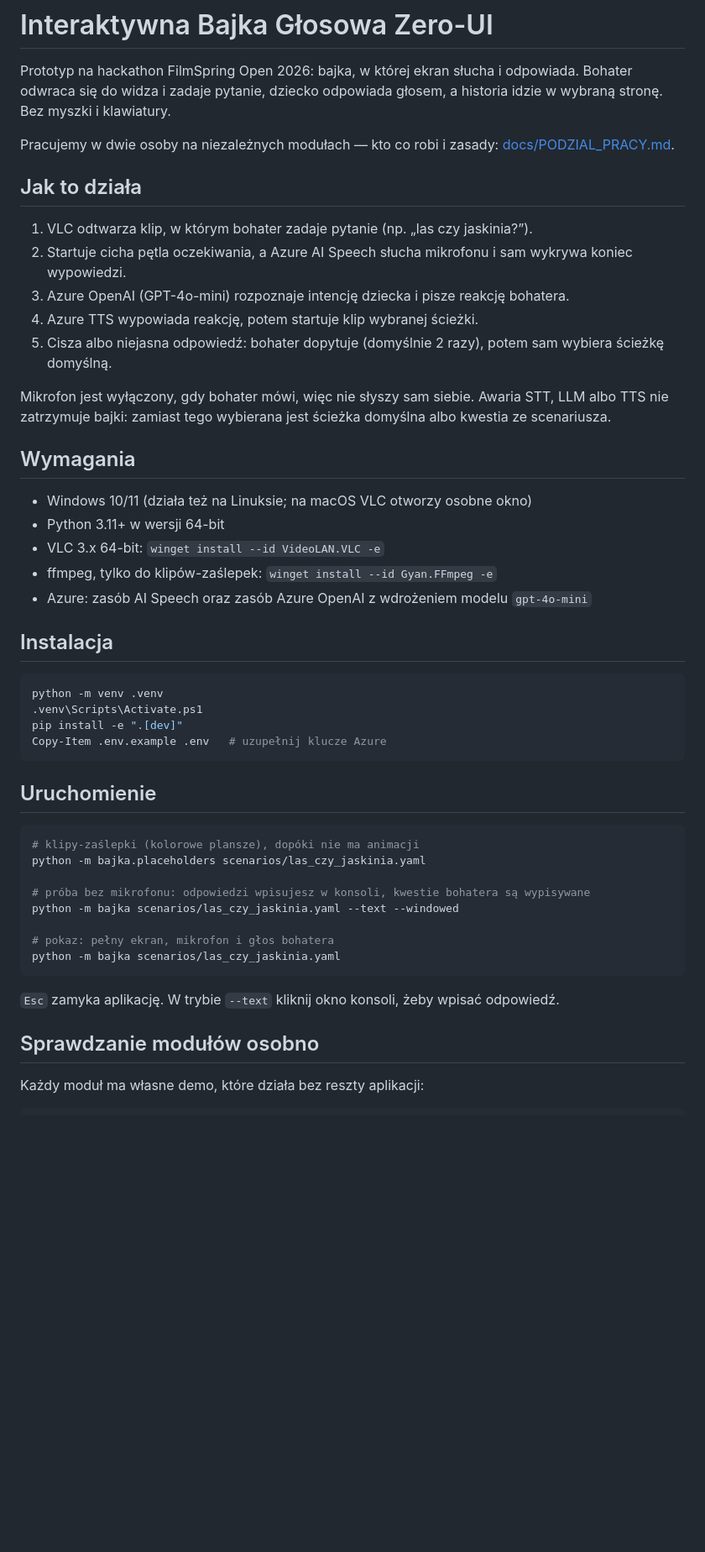
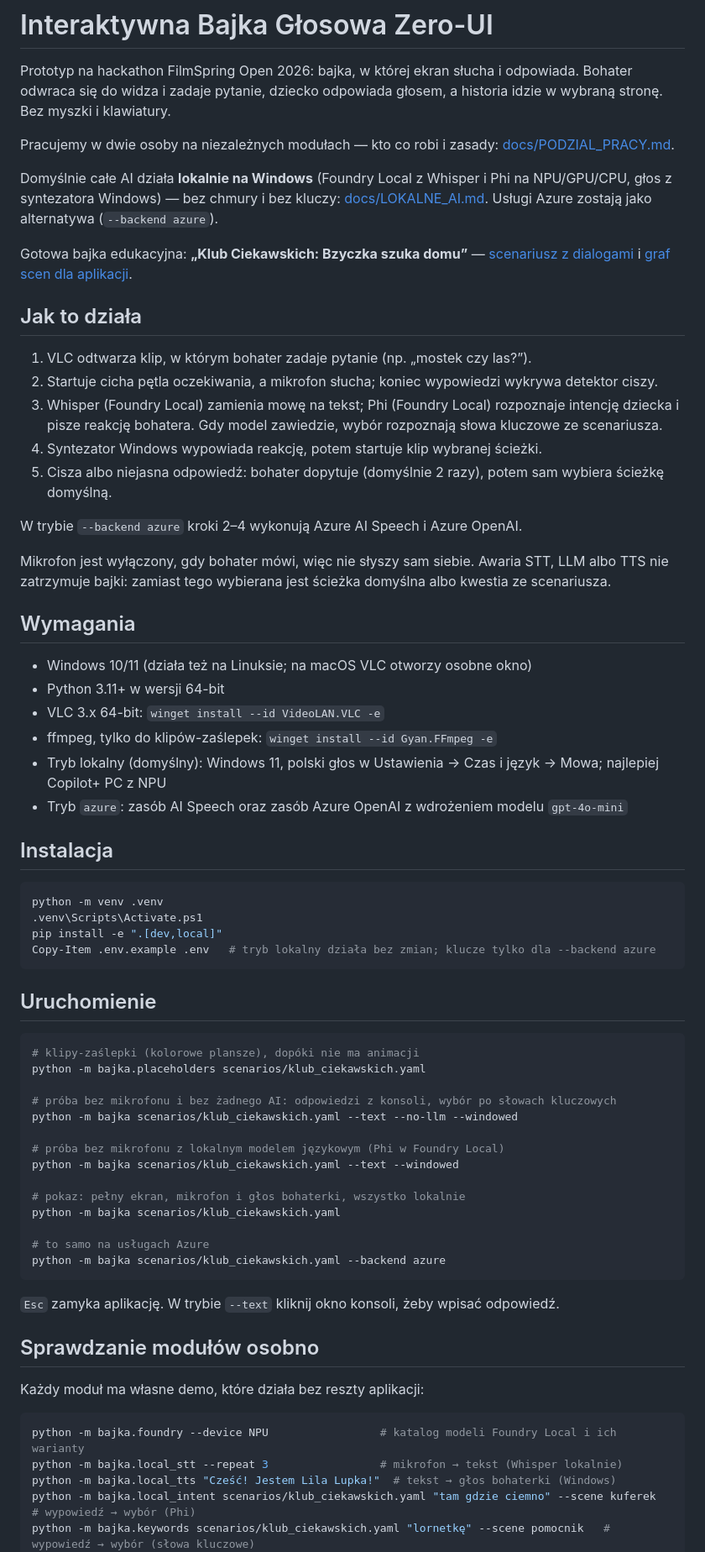
Before and after one commit to KsaweryTrebacz/FilmSpringOpen2026, a Markdown page: README.md, the part around one of its changes. Shown at 84% size. GitHub-like rendering; blank space fills up the shorter version.

Commit message:
docs: lokalne AI na Windows, nowa bajka i podział modułów
Co-Authored-By: Claude Opus 5.5 <noreply@anthropic.com>
Claude-Session: https://claude.ai/code/session_013MkcX73mobmHJQAeGBpVF6

````diff
--- a/README.md
+++ b/README.md
@@ -6,13 +6,23 @@ w wybraną stronę. Bez myszki i klawiatury.
 
 Pracujemy w dwie osoby na niezależnych modułach — kto co robi i zasady: [docs/PODZIAL_PRACY.md](docs/PODZIAL_PRACY.md).
 
+Domyślnie całe AI działa **lokalnie na Windows** (Foundry Local z Whisper i Phi na NPU/GPU/CPU, głos
+z syntezatora Windows) — bez chmury i bez kluczy: [docs/LOKALNE_AI.md](docs/LOKALNE_AI.md).
+Usługi Azure zostają jako alternatywa (`--backend azure`).
+
+Gotowa bajka edukacyjna: **„Klub Ciekawskich: Bzyczka szuka domu”** — [scenariusz z dialogami](scenarios/klub_ciekawskich.md)
+i [graf scen dla aplikacji](scenarios/klub_ciekawskich.yaml).
+
 ## Jak to działa
 
-1. VLC odtwarza klip, w którym bohater zadaje pytanie (np. „las czy jaskinia?”).
-2. Startuje cicha pętla oczekiwania, a Azure AI Speech słucha mikrofonu i sam wykrywa koniec wypowiedzi.
-3. Azure OpenAI (GPT-4o-mini) rozpoznaje intencję dziecka i pisze reakcję bohatera.
-4. Azure TTS wypowiada reakcję, potem startuje klip wybranej ścieżki.
+1. VLC odtwarza klip, w którym bohater zadaje pytanie (np. „mostek czy las?”).
+2. Startuje cicha pętla oczekiwania, a mikrofon słucha; koniec wypowiedzi wykrywa detektor ciszy.
+3. Whisper (Foundry Local) zamienia mowę na tekst; Phi (Foundry Local) rozpoznaje intencję dziecka
+   i pisze reakcję bohatera. Gdy model zawiedzie, wybór rozpoznają słowa kluczowe ze scenariusza.
+4. Syntezator Windows wypowiada reakcję, potem startuje klip wybranej ścieżki.
 5. Cisza albo niejasna odpowiedź: bohater dopytuje (domyślnie 2 razy), potem sam wybiera ścieżkę domyślną.
+
+W trybie `--backend azure` kroki 2–4 wykonują Azure AI Speech i Azure OpenAI.
 
 Mikrofon jest wyłączony, gdy bohater mówi, więc nie słyszy sam siebie. Awaria STT, LLM albo TTS
 nie zatrzymuje bajki: zamiast tego wybierana jest ścieżka domyślna albo kwestia ze scenariusza.
@@ -23,28 +33,35 @@ nie zatrzymuje bajki: zamiast tego wybierana jest ścieżka domyślna albo kwest
 - Python 3.11+ w wersji 64-bit
 - VLC 3.x 64-bit: `winget install --id VideoLAN.VLC -e`
 - ffmpeg, tylko do klipów-zaślepek: `winget install --id Gyan.FFmpeg -e`
-- Azure: zasób AI Speech oraz zasób Azure OpenAI z wdrożeniem modelu `gpt-4o-mini`
+- Tryb lokalny (domyślny): Windows 11, polski głos w Ustawienia → Czas i język → Mowa; najlepiej Copilot+ PC z NPU
+- Tryb `azure`: zasób AI Speech oraz zasób Azure OpenAI z wdrożeniem modelu `gpt-4o-mini`
 
 ## Instalacja
 
 ```powershell
 python -m venv .venv
 .venv\Scripts\Activate.ps1
-pip install -e ".[dev]"
-Copy-Item .env.example .env   # uzupełnij klucze Azure
+pip install -e ".[dev,local]"
+Copy-Item .env.example .env   # tryb lokalny działa bez zmian; klucze tylko dla --backend azure
 ```
 
 ## Uruchomienie
 
 ```powershell
 # klipy-zaślepki (kolorowe plansze), dopóki nie ma animacji
-python -m bajka.placeholders scenarios/las_czy_jaskinia.yaml
+python -m bajka.placeholders scenarios/klub_ciekawskich.yaml
 
-# próba bez mikrofonu: odpowiedzi wpisujesz w konsoli, kwestie bohatera są wypisywane
-python -m bajka scenarios/las_czy_jaskinia.yaml --text --windowed
+# próba bez mikrofonu i bez żadnego AI: odpowiedzi z konsoli, wybór po słowach kluczowych
+python -m bajka scenarios/klub_ciekawskich.yaml --text --no-llm --windowed
 
-# pokaz: pełny ekran, mikrofon i głos bohatera
-python -m bajka scenarios/las_czy_jaskinia.yaml
+# próba bez mikrofonu z lokalnym modelem językowym (Phi w Foundry Local)
+python -m bajka scenarios/klub_ciekawskich.yaml --text --windowed
+
+# pokaz: pełny ekran, mikrofon i głos bohaterki, wszystko lokalnie
+python -m bajka scenarios/klub_ciekawskich.yaml
+
+# to samo na usługach Azure
+python -m bajka scenarios/klub_ciekawskich.yaml --backend azure
 ```
 
 `Esc` zamyka aplikację. W trybie `--text` kliknij okno konsoli, żeby wpisać odpowiedź.
@@ -54,6 +71,11 @@ python -m bajka scenarios/las_czy_jaskinia.yaml
 Każdy moduł ma własne demo, które działa bez reszty aplikacji:
 
 ```powershell
+python -m bajka.foundry --device NPU                 # katalog modeli Foundry Local i ich warianty
+python -m bajka.local_stt --repeat 3                 # mikrofon → tekst (Whisper lokalnie)
+python -m bajka.local_tts "Cześć! Jestem Lila Lupka!"  # tekst → głos bohaterki (Windows)
+python -m bajka.local_intent scenarios/klub_ciekawskich.yaml "tam gdzie ciemno" --scene kuferek   # wypowiedź → wybór (Phi)
+python -m bajka.keywords scenarios/klub_ciekawskich.yaml "lornetkę" --scene pomocnik   # wypowiedź → wybór (słowa kluczowe)
 python -m bajka.stt --repeat 3                       # mikrofon → tekst (Azure STT)
 python -m bajka.tts "Idziemy do lasu czy do jaskini?" # tekst → głos bohatera (Azure TTS)
 python -m bajka.intent scenarios/las_czy_jaskinia.yaml "tam gdzie ciemno"   # wypowiedź → wybór (Azure OpenAI)
````
Also changed, not shown: other parts of README.md (+14 -2 lines), docs/LOKALNE_AI.md (added, +78 -0 lines), docs/PODZIAL_PRACY.md (+17 -4 lines).
